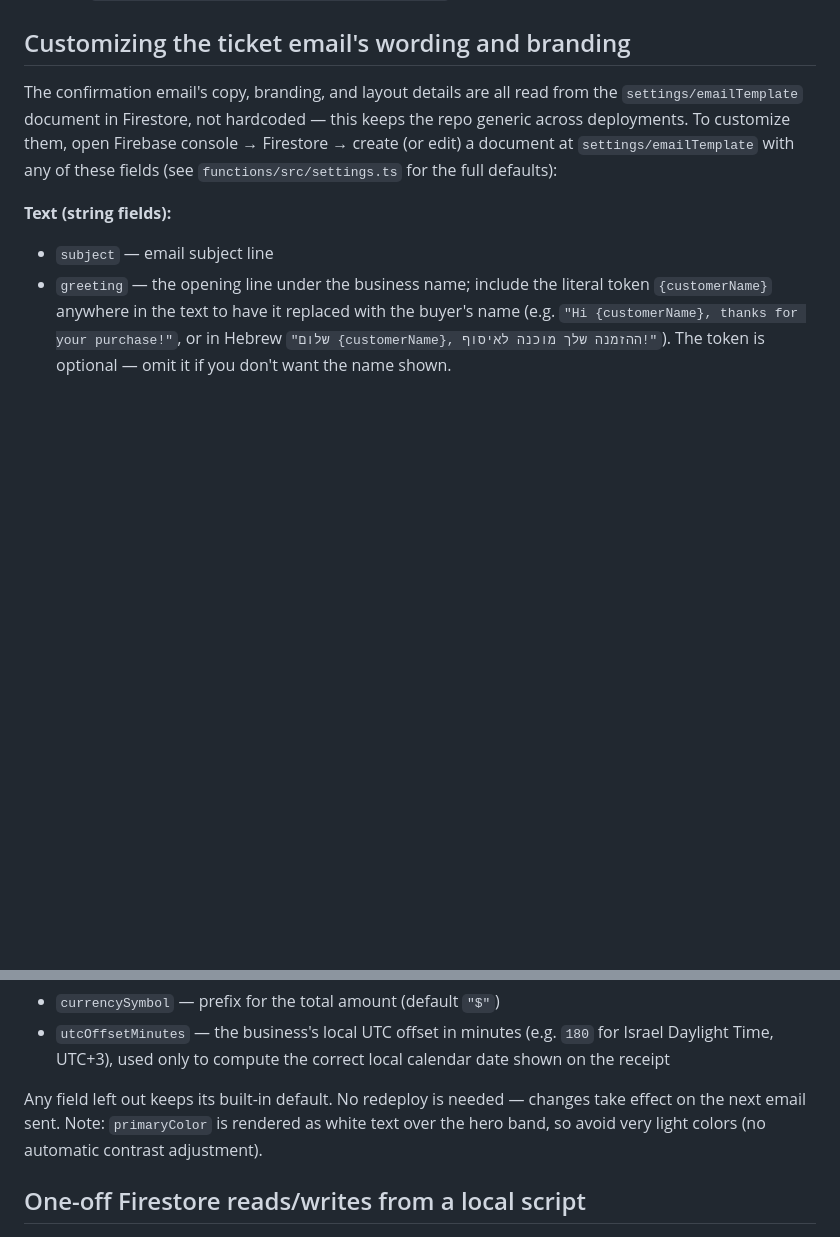
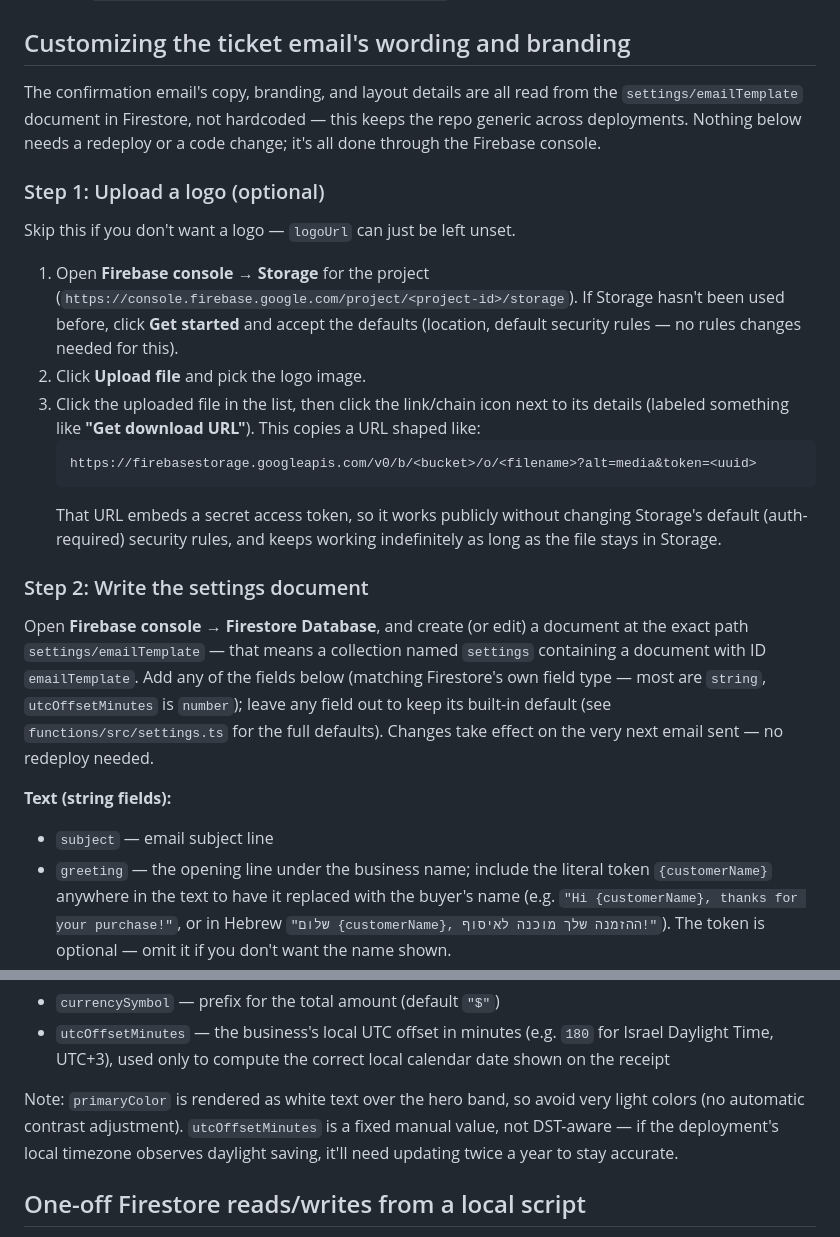
Before and after one commit to karnovsk/grow-ticketing, a Markdown page: README.md, 2 parts joined by grey strips. Drawn GitHub-style; blank space fills up the shorter version.

Commit message:
Expand ticket email config docs with a step-by-step setup guide
Adds the logo-upload (Firebase Storage) and settings-doc (Firestore
console) walkthrough that was missing alongside the existing field
reference — written from actually doing this for habaronit-qr.

Co-Authored-By: Claude Sonnet 5 <noreply@anthropic.com>

````diff
--- a/README.md
+++ b/README.md
@@ -121,7 +121,23 @@ To switch to Resend later:
 
 ## Customizing the ticket email's wording and branding
 
-The confirmation email's copy, branding, and layout details are all read from the `settings/emailTemplate` document in Firestore, not hardcoded — this keeps the repo generic across deployments. To customize them, open Firebase console → Firestore → create (or edit) a document at `settings/emailTemplate` with any of these fields (see `functions/src/settings.ts` for the full defaults):
+The confirmation email's copy, branding, and layout details are all read from the `settings/emailTemplate` document in Firestore, not hardcoded — this keeps the repo generic across deployments. Nothing below needs a redeploy or a code change; it's all done through the Firebase console.
+
+### Step 1: Upload a logo (optional)
+
+Skip this if you don't want a logo — `logoUrl` can just be left unset.
+
+1. Open **Firebase console → Storage** for the project (`https://console.firebase.google.com/project/<project-id>/storage`). If Storage hasn't been used before, click **Get started** and accept the defaults (location, default security rules — no rules changes needed for this).
+2. Click **Upload file** and pick the logo image.
+3. Click the uploaded file in the list, then click the link/chain icon next to its details (labeled something like **"Get download URL"**). This copies a URL shaped like:
+   ```
+   https://firebasestorage.googleapis.com/v0/b/<bucket>/o/<filename>?alt=media&token=<uuid>
+   ```
+   That URL embeds a secret access token, so it works publicly without changing Storage's default (auth-required) security rules, and keeps working indefinitely as long as the file stays in Storage.
+
+### Step 2: Write the settings document
+
+Open **Firebase console → Firestore Database**, and create (or edit) a document at the exact path `settings/emailTemplate` — that means a collection named `settings` containing a document with ID `emailTemplate`. Add any of the fields below (matching Firestore's own field type — most are `string`, `utcOffsetMinutes` is `number`); leave any field out to keep its built-in default (see `functions/src/settings.ts` for the full defaults). Changes take effect on the very next email sent — no redeploy needed.
 
 **Text (string fields):**
 - `subject` — email subject line
@@ -141,7 +157,7 @@ The confirmation email's copy, branding, and layout details are all read from th
 - `currencySymbol` — prefix for the total amount (default `"$"`)
 - `utcOffsetMinutes` — the business's local UTC offset in minutes (e.g. `180` for Israel Daylight Time, UTC+3), used only to compute the correct local calendar date shown on the receipt
 
-Any field left out keeps its built-in default. No redeploy is needed — changes take effect on the next email sent. Note: `primaryColor` is rendered as white text over the hero band, so avoid very light colors (no automatic contrast adjustment).
+Note: `primaryColor` is rendered as white text over the hero band, so avoid very light colors (no automatic contrast adjustment). `utcOffsetMinutes` is a fixed manual value, not DST-aware — if the deployment's local timezone observes daylight saving, it'll need updating twice a year to stay accurate.
 
 ## One-off Firestore reads/writes from a local script
 
````
